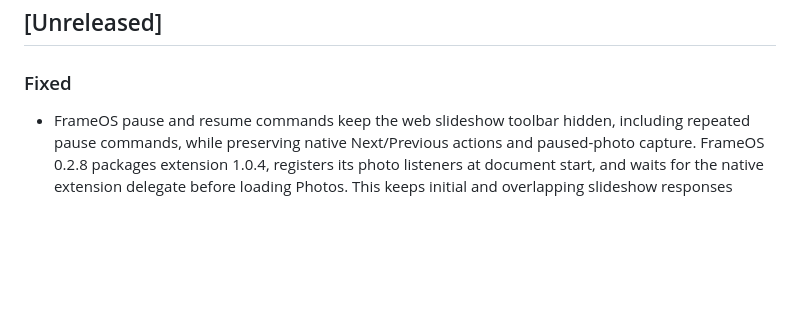
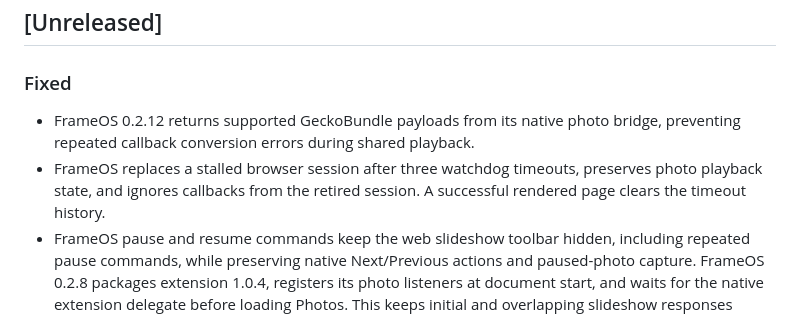
Before and after one commit to wyattf1995/immich-smart-frame, a Markdown page: CHANGELOG.md, the part around the change. GitHub-like rendering; blank space fills up the shorter version.

Commit message:
Document FrameOS callback and watchdog recovery repairs

```diff
--- a/CHANGELOG.md
+++ b/CHANGELOG.md
@@ -11,6 +11,11 @@ changes will still be called out explicitly.
 
 ### Fixed
 
+- FrameOS 0.2.12 returns supported GeckoBundle payloads from its native photo
+  bridge, preventing repeated callback conversion errors during shared playback.
+- FrameOS replaces a stalled browser session after three watchdog timeouts,
+  preserves photo playback state, and ignores callbacks from the retired session.
+  A successful rendered page clears the timeout history.
 - FrameOS pause and resume commands keep the web slideshow toolbar hidden,
   including repeated pause commands, while preserving native Next/Previous
   actions and paused-photo capture. FrameOS 0.2.8 packages extension 1.0.4,
```
